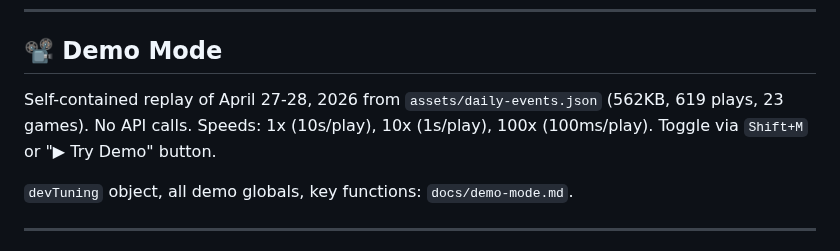
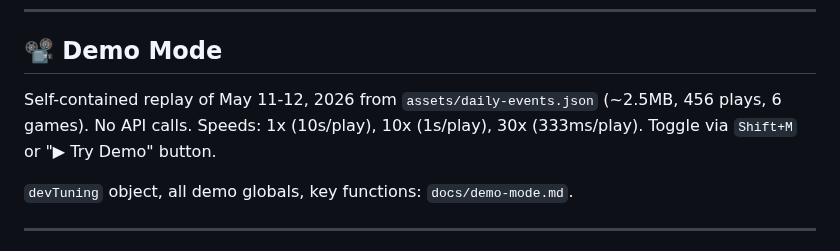
Before and after one commit to q2z87bs2n7-ops/Baseball-App, a Markdown page: CLAUDE.md, the part around the change. Drawn GitHub-style.

```diff
--- a/CLAUDE.md
+++ b/CLAUDE.md
@@ -131,7 +131,7 @@ Enabled teams, disabled teams, Radio Check tool, Hls.js routing: `docs/radio-sys
 
 ## 📽️ Demo Mode
 
-Self-contained replay of April 27-28, 2026 from `assets/daily-events.json` (562KB, 619 plays, 23 games). No API calls. Speeds: 1x (10s/play), 10x (1s/play), 100x (100ms/play). Toggle via `Shift+M` or "▶ Try Demo" button.
+Self-contained replay of May 11-12, 2026 from `assets/daily-events.json` (~2.5MB, 456 plays, 6 games). No API calls. Speeds: 1x (10s/play), 10x (1s/play), 30x (333ms/play). Toggle via `Shift+M` or "▶ Try Demo" button.
 
 `devTuning` object, all demo globals, key functions: `docs/demo-mode.md`.
 
```
Also changed, not shown: docs/module-graph.md (+1 -1 lines).
